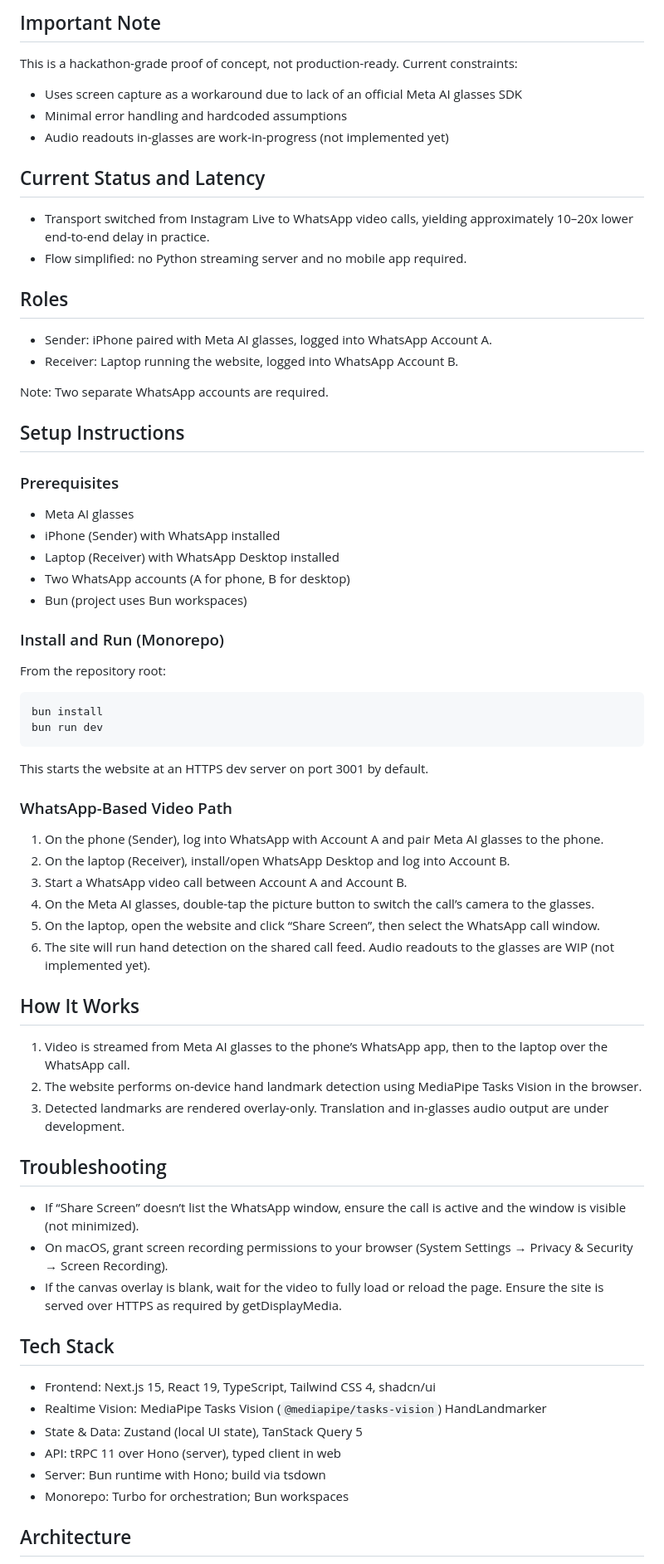
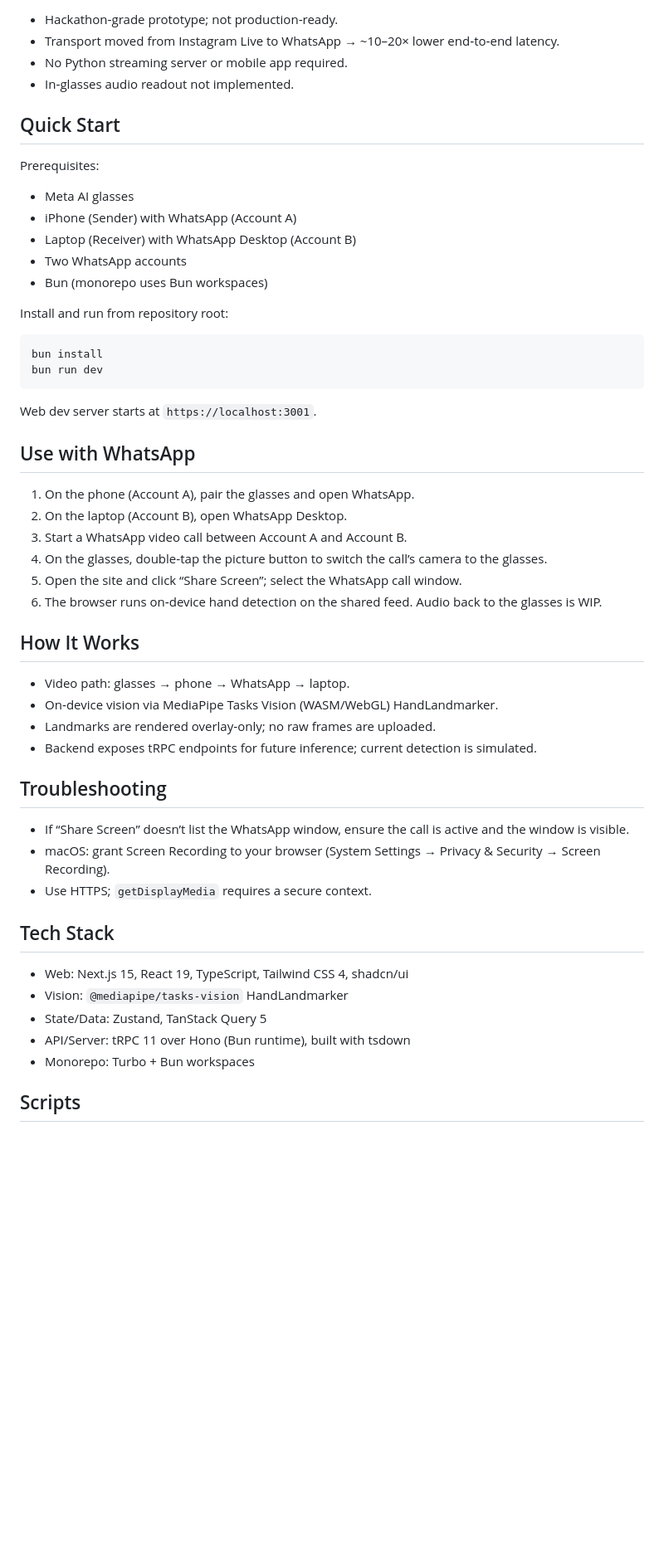
Before and after one commit to sinarck/hand-wave, a Markdown page: README.MD, the part around one of its changes. Shown at 83% size. GitHub-like rendering; blank space fills up the shorter version.

Commit message:
feat: improve project description

````diff
--- a/README.MD
+++ b/README.MD
@@ -10,74 +16,54 @@ This project is a real-time hand gesture translator built to work with Meta AI g
 
-## Important Note
+- Hackathon‑grade prototype; not production‑ready.
+- Transport moved from Instagram Live to WhatsApp → ~10–20× lower end‑to‑end latency.
+- No Python streaming server or mobile app required.
+- In‑glasses audio readout not implemented.
 
-This is a hackathon-grade proof of concept, not production-ready. Current constraints:
+## Quick Start
 
-- Uses screen capture as a workaround due to lack of an official Meta AI glasses SDK
-- Minimal error handling and hardcoded assumptions
-- Audio readouts in-glasses are work-in-progress (not implemented yet)
+Prerequisites:
+- Meta AI glasses
+- iPhone (Sender) with WhatsApp (Account A)
+- Laptop (Receiver) with WhatsApp Desktop (Account B)
+- Two WhatsApp accounts
+- Bun (monorepo uses Bun workspaces)
 
-## Current Status and Latency
-
-- Transport switched from Instagram Live to WhatsApp video calls, yielding approximately 10–20x lower end-to-end delay in practice.
-- Flow simplified: no Python streaming server and no mobile app required.
-
-## Roles
-
-- Sender: iPhone paired with Meta AI glasses, logged into WhatsApp Account A.
-- Receiver: Laptop running the website, logged into WhatsApp Account B.
-
-Note: Two separate WhatsApp accounts are required.
-
-## Setup Instructions
-
-### Prerequisites
-
-- Meta AI glasses
-- iPhone (Sender) with WhatsApp installed
-- Laptop (Receiver) with WhatsApp Desktop installed
-- Two WhatsApp accounts (A for phone, B for desktop)
-- Bun (project uses Bun workspaces)
-
-### Install and Run (Monorepo)
-
-From the repository root:
-
+Install and run from repository root:
 ```bash
 bun install
 bun run dev
 ```
+Web dev server starts at `https://localhost:3001`.
 
-This starts the website at an HTTPS dev server on port 3001 by default.
+## Use with WhatsApp
 
-### WhatsApp-Based Video Path
-
-1. On the phone (Sender), log into WhatsApp with Account A and pair Meta AI glasses to the phone.
-2. On the laptop (Receiver), install/open WhatsApp Desktop and log into Account B.
+1. On the phone (Account A), pair the glasses and open WhatsApp.
+2. On the laptop (Account B), open WhatsApp Desktop.
 3. Start a WhatsApp video call between Account A and Account B.
-4. On the Meta AI glasses, double-tap the picture button to switch the call’s camera to the glasses.
-5. On the laptop, open the website and click “Share Screen”, then select the WhatsApp call window.
-6. The site will run hand detection on the shared call feed. Audio readouts to the glasses are WIP (not implemented yet).
+4. On the glasses, double‑tap the picture button to switch the call’s camera to the glasses.
+5. Open the site and click “Share Screen”; select the WhatsApp call window.
+6. The browser runs on‑device hand detection on the shared feed. Audio back to the glasses is WIP.
 
 ## How It Works
 
-1. Video is streamed from Meta AI glasses to the phone’s WhatsApp app, then to the laptop over the WhatsApp call.
-2. The website performs on-device hand landmark detection using MediaPipe Tasks Vision in the browser.
-3. Detected landmarks are rendered overlay-only. Translation and in-glasses audio output are under development.
+- Video path: glasses → phone → WhatsApp → laptop.
+- On‑device vision via MediaPipe Tasks Vision (WASM/WebGL) HandLandmarker.
+- Landmarks are rendered overlay‑only; no raw frames are uploaded.
+- Backend exposes tRPC endpoints for future inference; current detection is simulated.
 
 ## Troubleshooting
 
-- If “Share Screen” doesn’t list the WhatsApp window, ensure the call is active and the window is visible (not minimized).
-- On macOS, grant screen recording permissions to your browser (System Settings → Privacy & Security → Screen Recording).
-- If the canvas overlay is blank, wait for the video to fully load or reload the page. Ensure the site is served over HTTPS as required by getDisplayMedia.
+- If “Share Screen” doesn’t list the WhatsApp window, ensure the call is active and the window is visible.
+- macOS: grant Screen Recording to your browser (System Settings → Privacy & Security → Screen Recording).
+- Use HTTPS; `getDisplayMedia` requires a secure context.
 
 ## Tech Stack
 
-- Frontend: Next.js 15, React 19, TypeScript, Tailwind CSS 4, shadcn/ui
-- Realtime Vision: MediaPipe Tasks Vision (`@mediapipe/tasks-vision`) HandLandmarker
-- State & Data: Zustand (local UI state), TanStack Query 5
-- API: tRPC 11 over Hono (server), typed client in web
-- Server: Bun runtime with Hono; build via tsdown
-- Monorepo: Turbo for orchestration; Bun workspaces
+- Web: Next.js 15, React 19, TypeScript, Tailwind CSS 4, shadcn/ui
+- Vision: `@mediapipe/tasks-vision` HandLandmarker
+- State/Data: Zustand, TanStack Query 5
+- API/Server: tRPC 11 over Hono (Bun runtime), built with tsdown
+- Monorepo: Turbo + Bun workspaces
 
-## Architecture
+## Scripts
 
````
Also changed, not shown: other parts of README.MD (+40 -66 lines).
